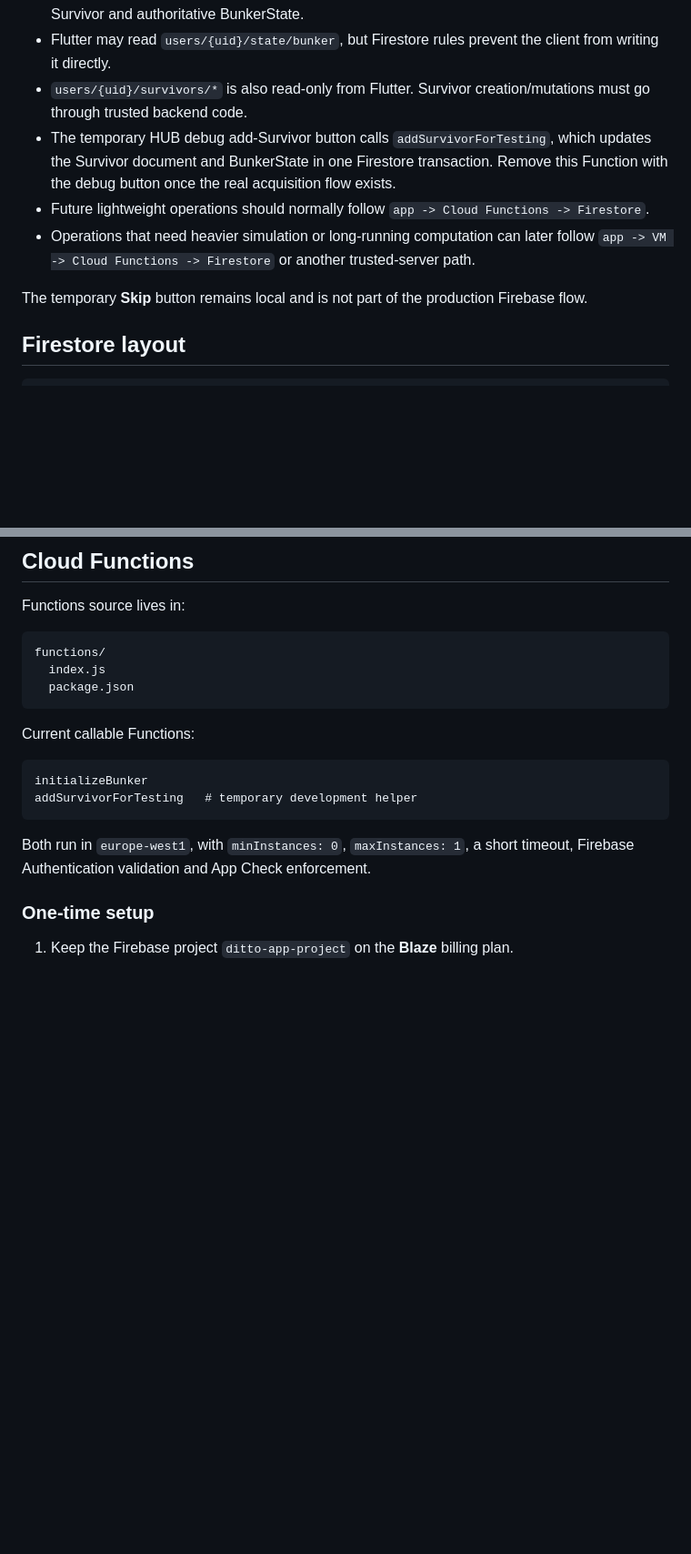
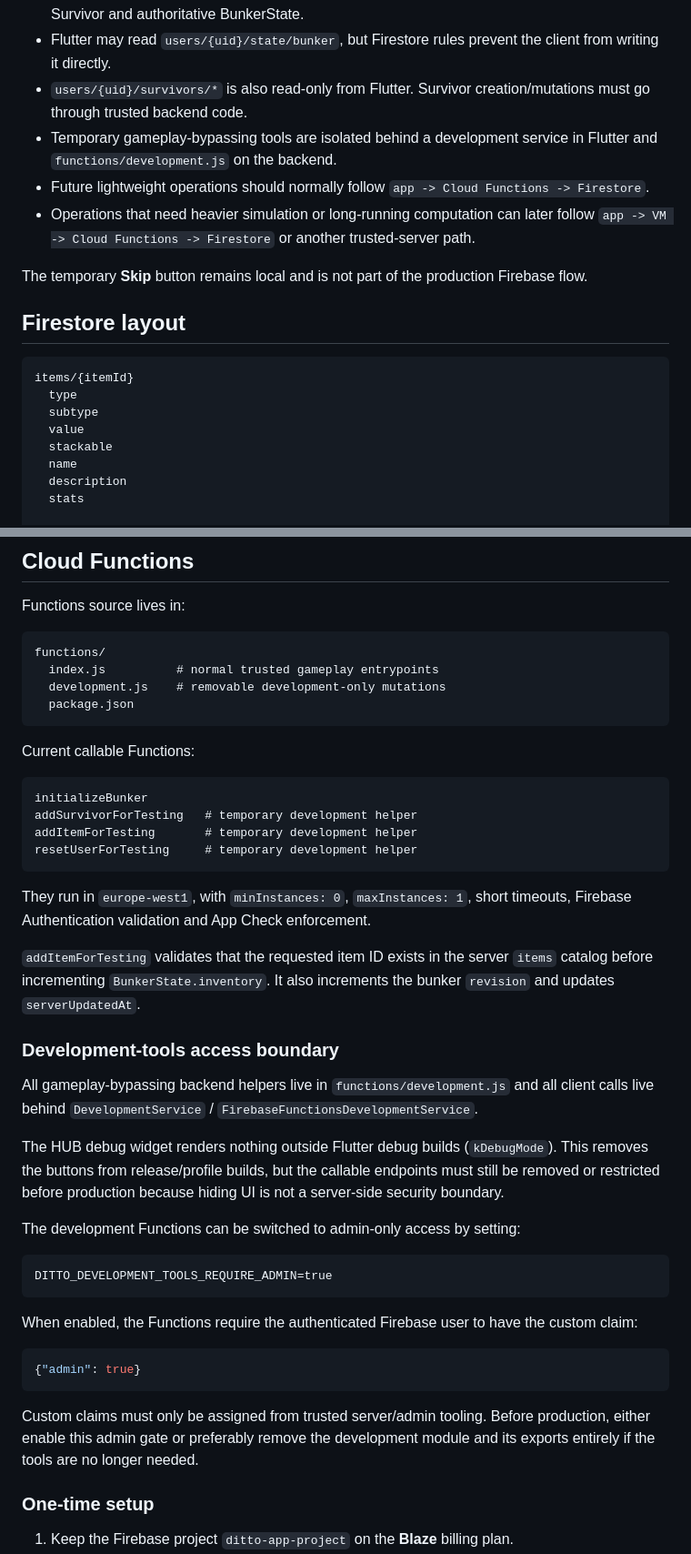
Before and after one commit to Costel0/DITTO, a Markdown page: FIREBASE_SETUP.md, 2 parts joined by grey strips. Shown at 91% size. Rendered like a GitHub page; blank space fills up the shorter version.

Commit message:
Document isolated development tools

````diff
--- a/FIREBASE_SETUP.md
+++ b/FIREBASE_SETUP.md
@@ -10,7 +10,7 @@ DITTO uses Firebase Authentication for account identity, Cloud Firestore for per
 - The Function validates Firebase Auth + App Check, then atomically creates the profile, initial Survivor and authoritative BunkerState.
 - Flutter may read `users/{uid}/state/bunker`, but Firestore rules prevent the client from writing it directly.
 - `users/{uid}/survivors/*` is also read-only from Flutter. Survivor creation/mutations must go through trusted backend code.
-- The temporary HUB debug add-Survivor button calls `addSurvivorForTesting`, which updates the Survivor document and BunkerState in one Firestore transaction. Remove this Function with the debug button once the real acquisition flow exists.
+- Temporary gameplay-bypassing tools are isolated behind a development service in Flutter and `functions/development.js` on the backend.
 - Future lightweight operations should normally follow `app -> Cloud Functions -> Firestore`.
 - Operations that need heavier simulation or long-running computation can later follow `app -> VM -> Cloud Functions -> Firestore` or another trusted-server path.
 
@@ -19,6 +19,15 @@ The temporary **Skip** button remains local and is not part of the production Fi
 ## Firestore layout
 
 ```text
+items/{itemId}
+  type
+  subtype
+  value
+  stackable
+  name
+  description
+  stats
+
 users/{uid}
   email
   username
@@ -88,7 +97,8 @@ Functions source lives in:
 
 ```text
 functions/
-  index.js
+  index.js          # normal trusted gameplay entrypoints
+  development.js    # removable development-only mutations
   package.json
 ```
 
@@ -97,9 +107,33 @@ Current callable Functions:
 ```text
 initializeBunker
 addSurvivorForTesting   # temporary development helper
+addItemForTesting       # temporary development helper
+resetUserForTesting     # temporary development helper
 ```
 
-Both run in `europe-west1`, with `minInstances: 0`, `maxInstances: 1`, a short timeout, Firebase Authentication validation and App Check enforcement.
+They run in `europe-west1`, with `minInstances: 0`, `maxInstances: 1`, short timeouts, Firebase Authentication validation and App Check enforcement.
+
+`addItemForTesting` validates that the requested item ID exists in the server `items` catalog before incrementing `BunkerState.inventory`. It also increments the bunker `revision` and updates `serverUpdatedAt`.
+
+### Development-tools access boundary
+
+All gameplay-bypassing backend helpers live in `functions/development.js` and all client calls live behind `DevelopmentService` / `FirebaseFunctionsDevelopmentService`.
+
+The HUB debug widget renders nothing outside Flutter debug builds (`kDebugMode`). This removes the buttons from release/profile builds, but the callable endpoints must still be removed or restricted before production because hiding UI is not a server-side security boundary.
+
+The development Functions can be switched to admin-only access by setting:
+
+```text
+DITTO_DEVELOPMENT_TOOLS_REQUIRE_ADMIN=true
+```
+
+When enabled, the Functions require the authenticated Firebase user to have the custom claim:
+
+```json
+{"admin": true}
+```
+
+Custom claims must only be assigned from trusted server/admin tooling. Before production, either enable this admin gate or preferably remove the development module and its exports entirely if the tools are no longer needed.
 
 ### One-time setup
 
````
Also changed, not shown: other parts of FIREBASE_SETUP.md (+11 -7 lines).
